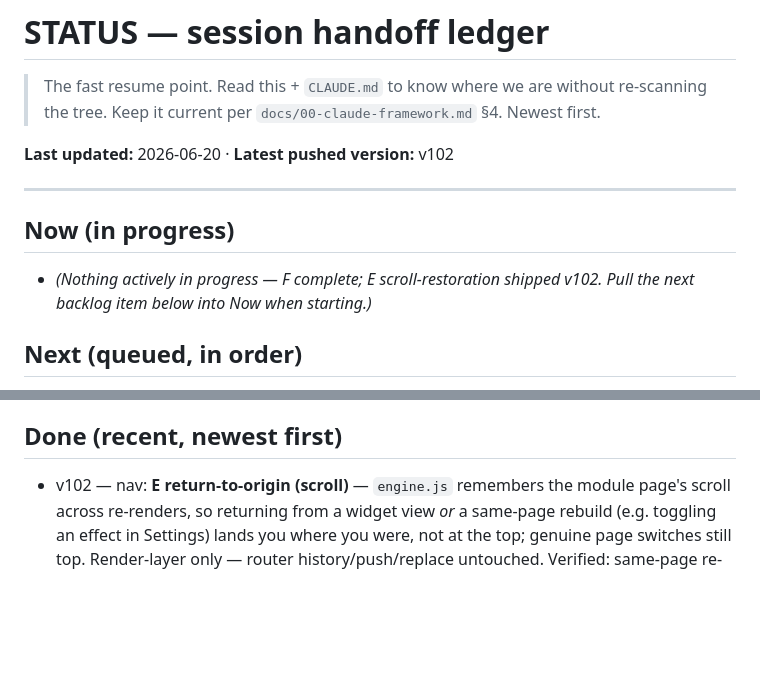
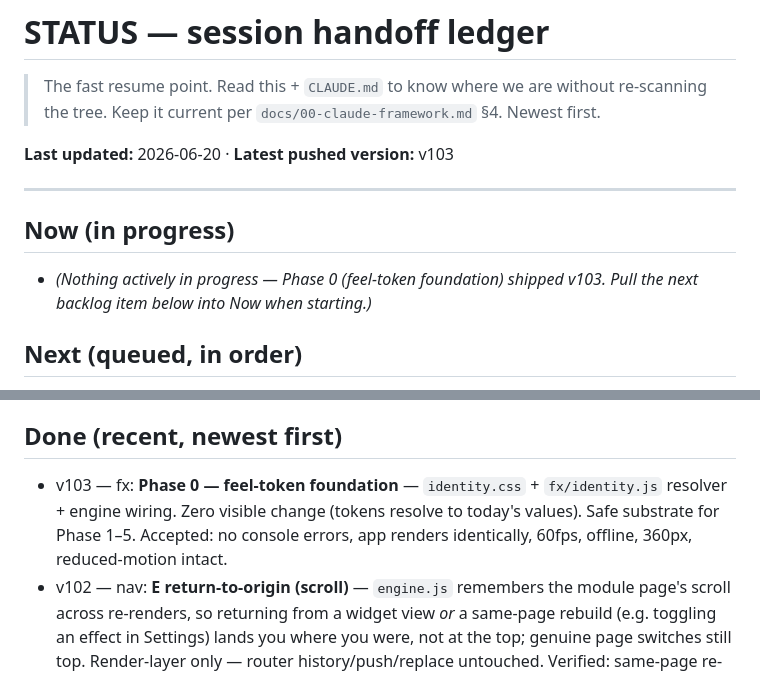
Before and after one commit to Simonatofficial/The-Blossom, a Markdown page: docs/STATUS.md, 2 parts joined by grey strips. Drawn GitHub-style; blank space fills up the shorter version.

Commit message:
docs(status): Phase 0 complete (v103)

```diff
--- a/docs/STATUS.md
+++ b/docs/STATUS.md
@@ -3,13 +3,13 @@
 > The fast resume point. Read this + `CLAUDE.md` to know where we are without re-scanning the tree.
 > Keep it current per `docs/00-claude-framework.md` §4. Newest first.
 
-**Last updated:** 2026-06-20 · **Latest pushed version:** v102
+**Last updated:** 2026-06-20 · **Latest pushed version:** v103
 
 ---
 
 ## Now (in progress)
 
-- *(Nothing actively in progress — F complete; E scroll-restoration shipped v102. Pull the next backlog item below into Now when starting.)*
+- *(Nothing actively in progress — Phase 0 (feel-token foundation) shipped v103. Pull the next backlog item below into Now when starting.)*
 
 ## Next (queued, in order)
 
@@ -19,6 +19,7 @@
 
 ## Done (recent, newest first)
 
+- v103 — fx: **Phase 0 — feel-token foundation** — `identity.css` + `fx/identity.js` resolver + engine wiring. Zero visible change (tokens resolve to today's values). Safe substrate for Phase 1–5. Accepted: no console errors, app renders identically, 60fps, offline, 360px, reduced-motion intact.
 - v102 — nav: **E return-to-origin (scroll)** — `engine.js` remembers the module page's scroll across re-renders, so returning from a widget view *or* a same-page rebuild (e.g. toggling an effect in Settings) lands you where you were, not at the top; genuine page switches still top. Render-layer only — router history/push/replace untouched. Verified: same-page re-render preserves scroll, page switch tops.
 - **UI/feel overhaul (F) — COMPLETE** (v97–v101): system pass + four surface redesigns (Settings, menus/popovers, widget cards & page layout, panels & drawers), all *within the current cozy identity* (cozy purple, theming preserved, nothing jarring). See per-version entries below.
 - v101 — ui: F **panels & drawers** — side panels round only their inner (app-facing) corners (`overflow:hidden` + radius-lg) so they read as a soft sheet; panel title weight 600 + tighter tracking; scrim 0.32→0.38; sheet grab-handle widens/warms on hover, accent on grab. CSS-only (`components.css`).
```
